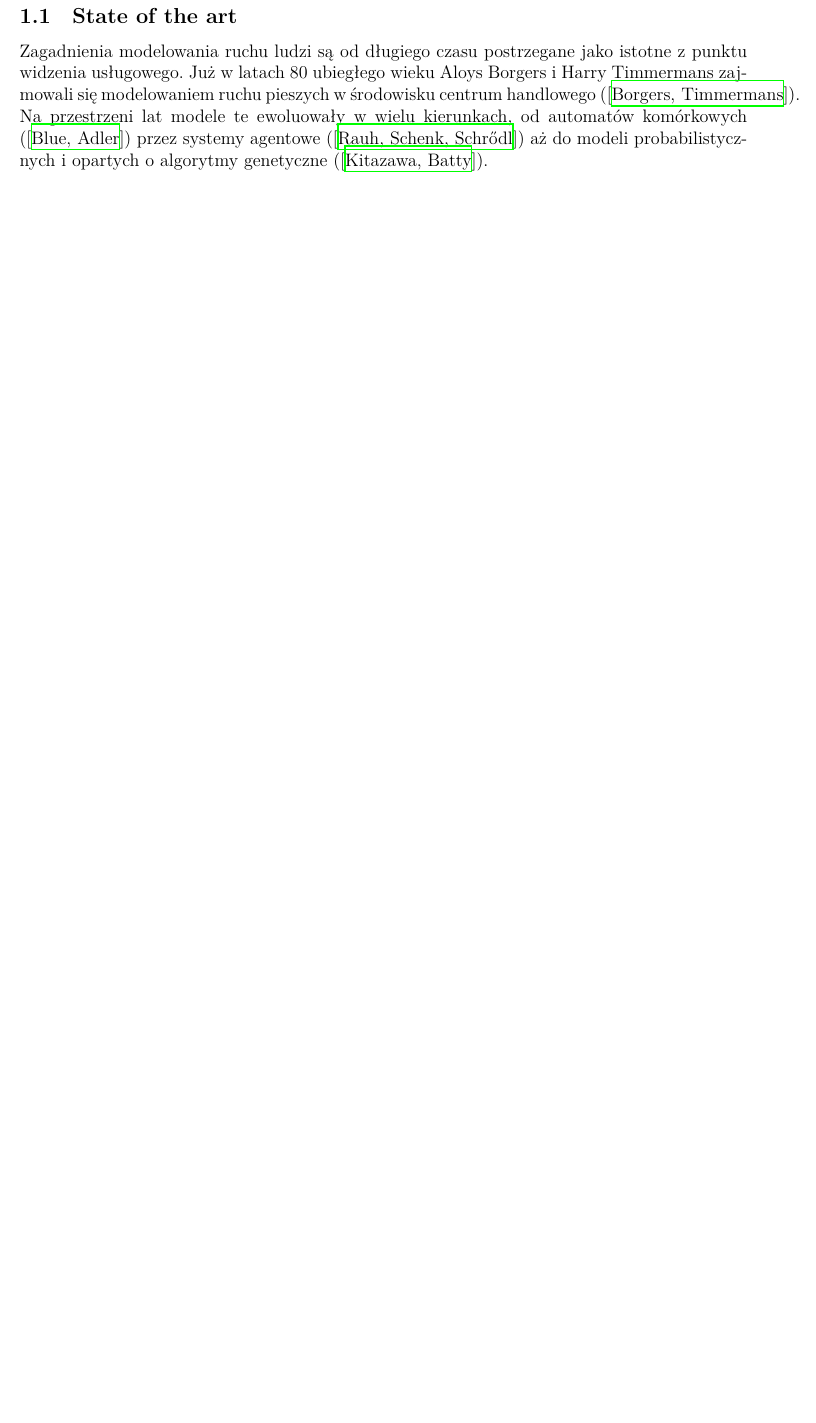
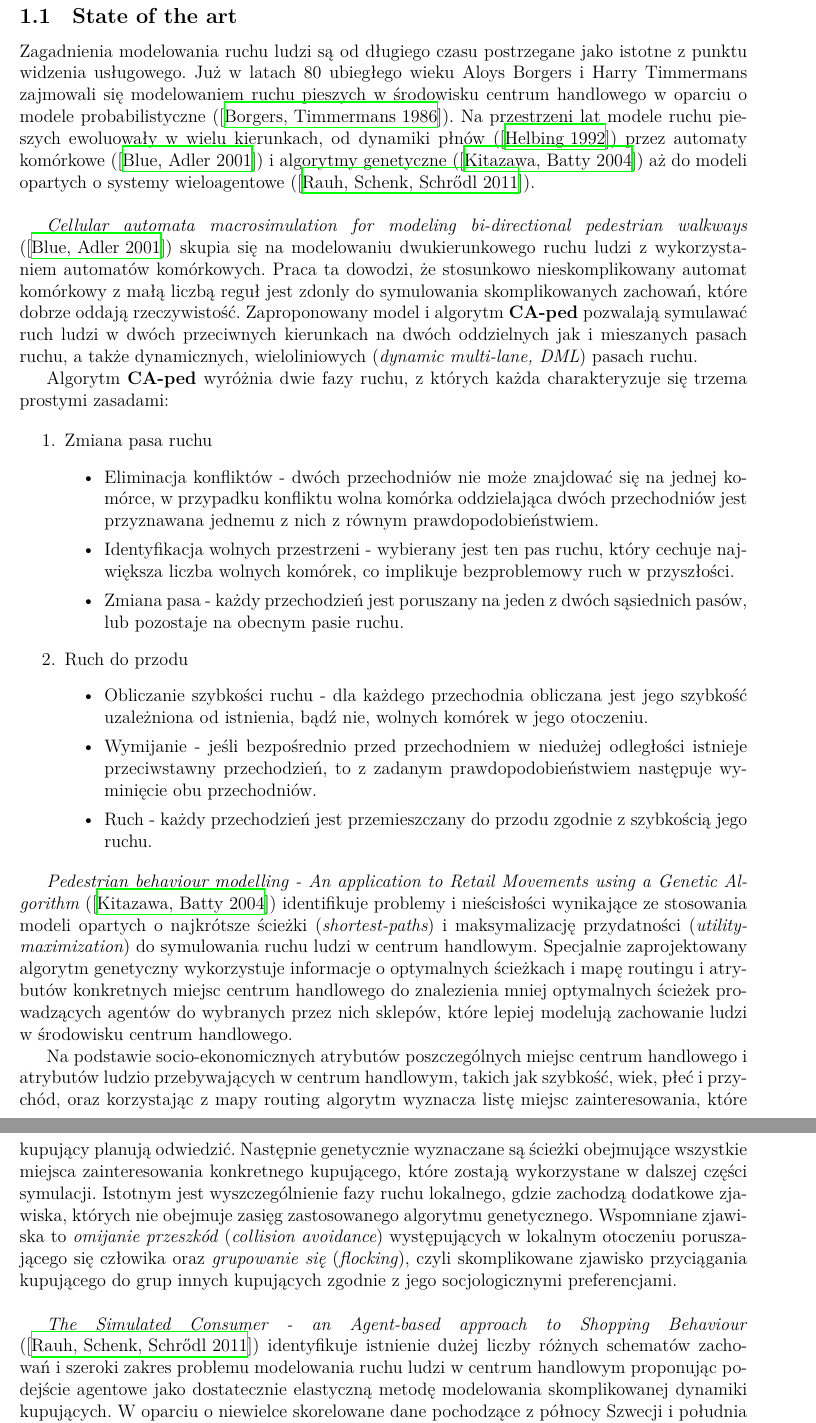
Before and after one commit to Idorobots/mall-sim, a LaTeX paper (docs/docs.tex): part of page 4 of 11 before the commit and two parts of pages 4 and 5 of 12 after it, the two joined at a grey line, cut so that both start at the same text, the shorter picture padded with empty space. Compiled offline with XeLaTeX.

Commit message:
Updated the specs with a SotA

```diff
--- a/docs/docs.tex
+++ b/docs/docs.tex
@@ -58,12 +58,34 @@ Na rysunku \ref{fig:decomp} została przedstawiona przykładowa dekompozycja pro
     \label{sec:sota}
 
 \noindent
-Zagadnienia modelowania ruchu ludzi są od długiego czasu postrzegane jako istotne z punktu widzenia usługowego. Już w latach 80 ubiegłego wieku Aloys Borgers i Harry Timmermans zajmowali się modelowaniem ruchu pieszych w środowisku centrum handlowego  (\cite{refs:route-choice-1}).
-Na przestrzeni lat modele te ewoluowały w wielu kierunkach, od automatów komórkowych (\cite{refs:cellural-movement}) przez systemy agentowe (\cite{refs:real-data-2}) aż do modeli probabilistycznych i opartych o algorytmy genetyczne (\cite{refs:pedestrian-behaviour-2}). \\
+Zagadnienia modelowania ruchu ludzi są od długiego czasu postrzegane jako istotne z punktu widzenia usługowego. Już w latach 80 ubiegłego wieku Aloys Borgers i Harry Timmermans zajmowali się modelowaniem ruchu pieszych w środowisku centrum handlowego w oparciu o modele probabilistyczne (\cite{refs:route-choice-1}).
+Na przestrzeni lat modele ruchu pieszych ewoluowały w wielu kierunkach, od dynamiki płnów (\cite{refs:fluid-dynamics}) przez automaty komórkowe (\cite{refs:cellular-movement}) i algorytmy genetyczne (\cite{refs:pedestrian-behaviour-2}) aż do modeli opartych o systemy wieloagentowe (\cite{refs:real-data-2}). \\
 
-% TODO Opisać refs:cellural-movement
-% TODO Opisać refs:pedestrian-behaviour-2
-% TODO Opisać refs:real-data-2
+\emph{Cellular automata macrosimulation for modeling bi-directional pedestrian walkways} \linebreak (\cite{refs:cellular-movement}) skupia się na modelowaniu dwukierunkowego ruchu ludzi z wykorzystaniem automatów komórkowych. Praca ta dowodzi, że stosunkowo nieskomplikowany automat komórkowy z małą liczbą reguł jest zdonly do symulowania skomplikowanych zachowań, które dobrze oddają rzeczywistość. Zaproponowany model i algorytm \textbf{CA-ped} pozwalają symulawać ruch ludzi w dwóch przeciwnych kierunkach na dwóch oddzielnych jak i mieszanych pasach ruchu, a także dynamicznych, wieloliniowych (\emph{dynamic multi-lane, DML}) pasach ruchu.
+
+Algorytm \textbf{CA-ped} wyróżnia dwie fazy ruchu, z których każda charakteryzuje się trzema prostymi zasadami:
+
+\begin{enumerate}
+    \item Zmiana pasa ruchu
+        \begin{itemize}
+            \item Eliminacja konfliktów - dwóch przechodniów nie może znajdować się na jednej komórce, w przypadku konfliktu wolna komórka oddzielająca dwóch przechodniów jest przyznawana jednemu z nich z równym prawdopodobieństwiem.
+            \item Identyfikacja wolnych przestrzeni - wybierany jest ten pas ruchu, który cechuje największa liczba wolnych komórek, co implikuje bezproblemowy ruch w przyszłości.
+            \item Zmiana pasa - każdy przechodzień jest poruszany na jeden z dwóch sąsiednich pasów, lub pozostaje na obecnym pasie ruchu.
+        \end{itemize}
+    \item Ruch do przodu
+        \begin{itemize}
+          \item Obliczanie szybkości ruchu - dla każdego przechodnia obliczana jest jego szybkość uzależniona od istnienia, bądź nie, wolnych komórek w jego otoczeniu.
+          \item Wymijanie - jeśli bezpośrednio przed przechodniem w niedużej odległości istnieje przeciwstawny przechodzień, to z zadanym prawdopodobieństwiem następuje wyminięcie obu przechodniów.
+          \item Ruch - każdy przechodzień jest przemieszczany do przodu zgodnie z szybkością jego ruchu.
+        \end{itemize}
+\end{enumerate}
+
+\emph{Pedestrian behaviour modelling - An application to Retail Movements using a Genetic Algorithm} (\cite{refs:pedestrian-behaviour-2}) identifikuje problemy i nieścisłości wynikające ze stosowania modeli opartych o najkrótsze ścieżki (\emph{shortest-paths}) i maksymalizację przydatności (\emph{utility-maximization}) do symulowania ruchu ludzi w centrum handlowym. Specjalnie zaprojektowany algorytm genetyczny wykorzystuje informacje o optymalnych ścieżkach i mapę routingu i atrybutów konkretnych miejsc centrum handlowego do znalezienia mniej optymalnych ścieżek prowadzących agentów do wybranych przez nich sklepów, które lepiej modelują zachowanie ludzi w środowisku centrum handlowego.
+
+Na podstawie socio-ekonomicznych atrybutów poszczególnych miejsc centrum handlowego i atrybutów ludzio przebywających w centrum handlowym, takich jak szybkość, wiek, płeć i przychód, oraz korzystając z mapy routing algorytm wyznacza listę miejsc zainteresowania, które kupujący planują odwiedzić. Następnie genetycznie wyznaczane są ścieżki obejmujące wszystkie miejsca zainteresowania konkretnego kupującego, które zostają wykorzystane w dalszej części symulacji.
+Istotnym jest wyszczególnienie fazy ruchu lokalnego, gdzie zachodzą dodatkowe zjawiska, których nie obejmuje zasięg zastosowanego algorytmu genetycznego. Wspomniane zjawiska to \emph{omijanie przeszkód} (\emph{collision avoidance}) występujących w lokalnym otoczeniu poruszającego się człowika oraz \emph{grupowanie się} (\emph{flocking}), czyli skomplikowane zjawisko przyciągania kupującego do grup innych kupujących zgodnie z jego socjologicznymi preferencjami. \\
+
+\emph{The Simulated Consumer - an Agent-based approach to Shopping Behaviour} \linebreak (\cite{refs:real-data-2}) identyfikuje istnienie dużej liczby różnych schematów zachowań i szeroki zakres problemu modelowania ruchu ludzi w centrum handlowym proponując podejście agentowe jako dostatecznie elastyczną metodę modelowania skomplikowanej dynamiki kupujących. W oparciu o niewielce skorelowane dane pochodzące z północy Szwecji i południa Niemiec autorzy definiują agentowy model wyboru miejsc zainteresowania, który następnie z powodzeniem aplikują do symulowania zachowania kupujących w dwóch różnych sektorach - spożywczym i odzieżowym, jednocześnie powtierdzając elastyczność zaproponowanego modelu. \\
 
 Więcej interesujących publikacji związanych z tematyką tego projektu zawarto w secji \ref{sec:refs}.
 
```
Also changed, not shown: docs/docs.pdf, docs/docs.tex (29 more changed lines).
